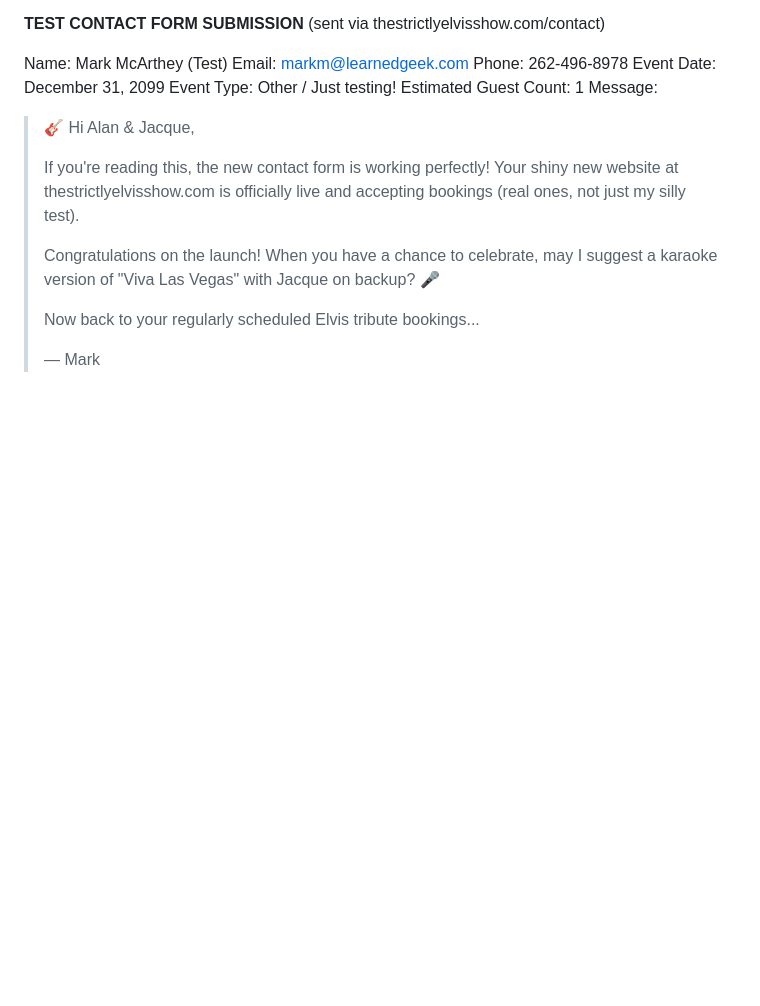
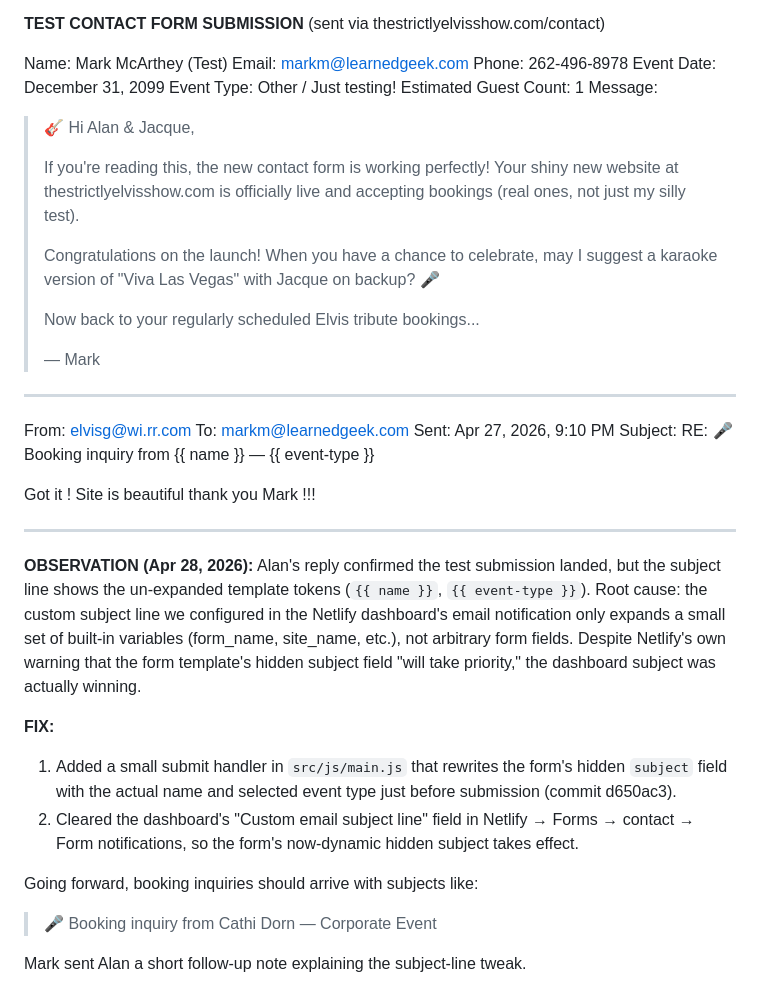
Before and after one commit to LearnedGeek/strictlyelvisshow, a Markdown page: docs/EMAILS.md, the part around the change. Rendered like a GitHub page; blank space fills up the shorter version.

Commit message:
Log subject-line token issue and resolution in EMAILS
Records Alan's reply confirming the test submission, the un-expanded
{{ name }}/{{ event-type }} tokens he saw, and the JS + dashboard
fix applied today.

Co-Authored-By: Claude Opus 4.7 (1M context) <noreply@anthropic.com>

```diff
--- a/docs/EMAILS.md
+++ b/docs/EMAILS.md
@@ -1020,3 +1020,26 @@ Message:
 > Now back to your regularly scheduled Elvis tribute bookings...
 >
 > — Mark
+
+-----------------------------------------
+
+From: elvisg@wi.rr.com
+To: markm@learnedgeek.com
+Sent: Apr 27, 2026, 9:10 PM
+Subject: RE: 🎤 Booking inquiry from {{ name }} — {{ event-type }}
+
+Got it ! Site is beautiful thank you Mark !!!
+
+-----------------------------------------
+
+**OBSERVATION (Apr 28, 2026):** Alan's reply confirmed the test submission landed, but the subject line shows the un-expanded template tokens (`{{ name }}`, `{{ event-type }}`). Root cause: the custom subject line we configured in the Netlify dashboard's email notification only expands a small set of built-in variables (form_name, site_name, etc.), not arbitrary form fields. Despite Netlify's own warning that the form template's hidden subject field "will take priority," the dashboard subject was actually winning.
+
+**FIX:**
+1. Added a small submit handler in `src/js/main.js` that rewrites the form's hidden `subject` field with the actual name and selected event type just before submission (commit d650ac3).
+2. Cleared the dashboard's "Custom email subject line" field in Netlify → Forms → contact → Form notifications, so the form's now-dynamic hidden subject takes effect.
+
+Going forward, booking inquiries should arrive with subjects like:
+
+> 🎤 Booking inquiry from Cathi Dorn — Corporate Event
+
+Mark sent Alan a short follow-up note explaining the subject-line tweak.
```
